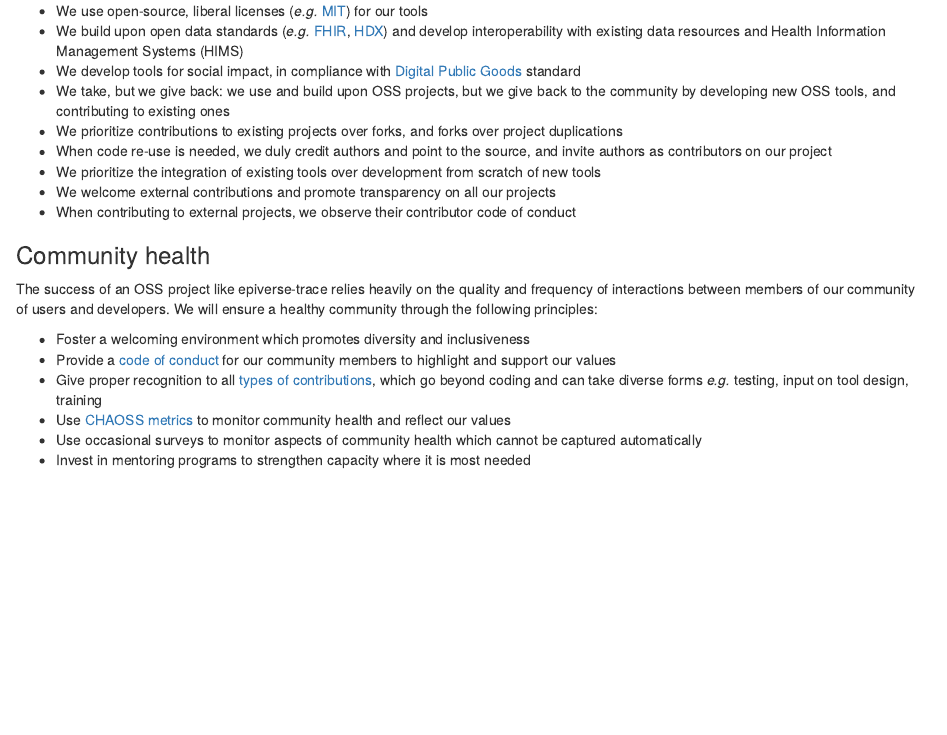
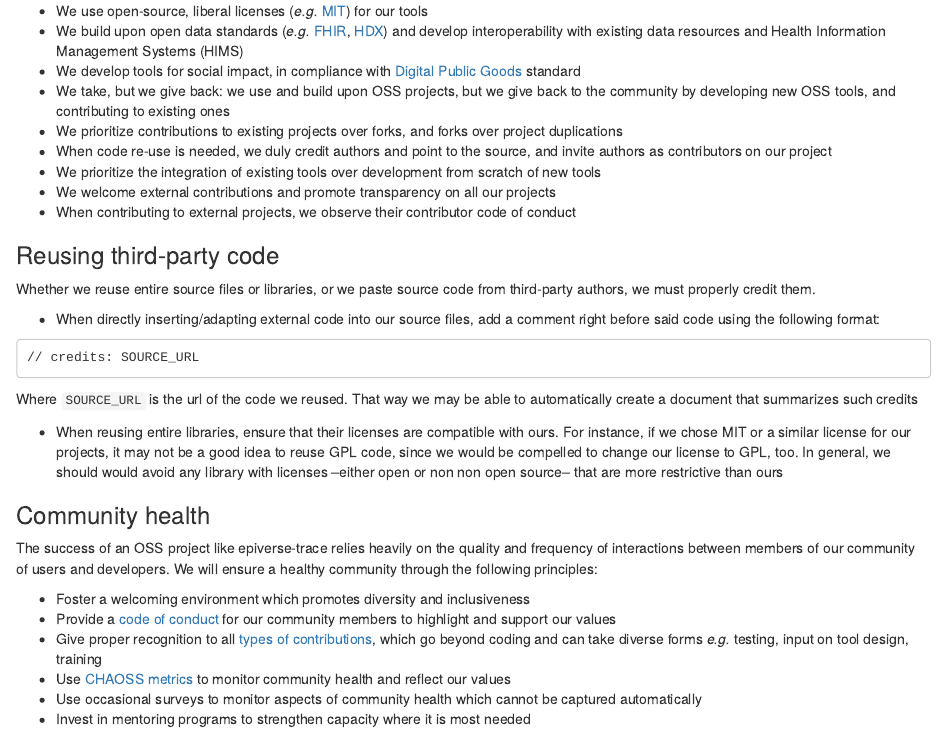
Before and after one commit to epiverse-trace/blueprints, an R Markdown document (blueprints.Rmd): the page in a window 1100 px wide, from 3440 px down. Rendered offline with R 4.5, knitr and Pandoc, with nearby package versions; both versions are drawn in the output format of the newer one.

Commit message:
Added section on third party code

````diff
--- a/blueprints.Rmd
+++ b/blueprints.Rmd
@@ -176,6 +177,18 @@ As an open-source initiative, Epiverse-TRACE will benefit from numerous other OS
 * When contributing to external projects, we observe their contributor code of conduct
 
 
+### Reusing third-party code
+Whether we reuse entire source files or libraries, or we paste source code from third-party authors, we must properly credit them.
+
+  - When directly inserting/adapting external code into our source files, add a comment right before said code using the following format:
+  ```
+  // credits: SOURCE_URL
+  ```
+  Where `SOURCE_URL` is the url of the code we reused. That way we may be able to automatically create a document that summarizes such credits
+
+  - When reusing entire libraries, ensure that their licenses are compatible with ours. For instance, if we chose MIT or a similar license for our projects, it may not be a good idea to reuse GPL code, since we would be compelled to change our license to GPL, too. In general, we should would avoid any library with licenses --either open or non non open source-- that are more restrictive than ours
+
+
 ### Community health
 
 The success of an OSS project like epiverse-trace relies heavily on the quality and frequency of interactions between members of our community of users and developers. We will ensure a healthy community through the following principles:
````
Also changed, not shown: blueprints.Rmd (1 more changed lines).
